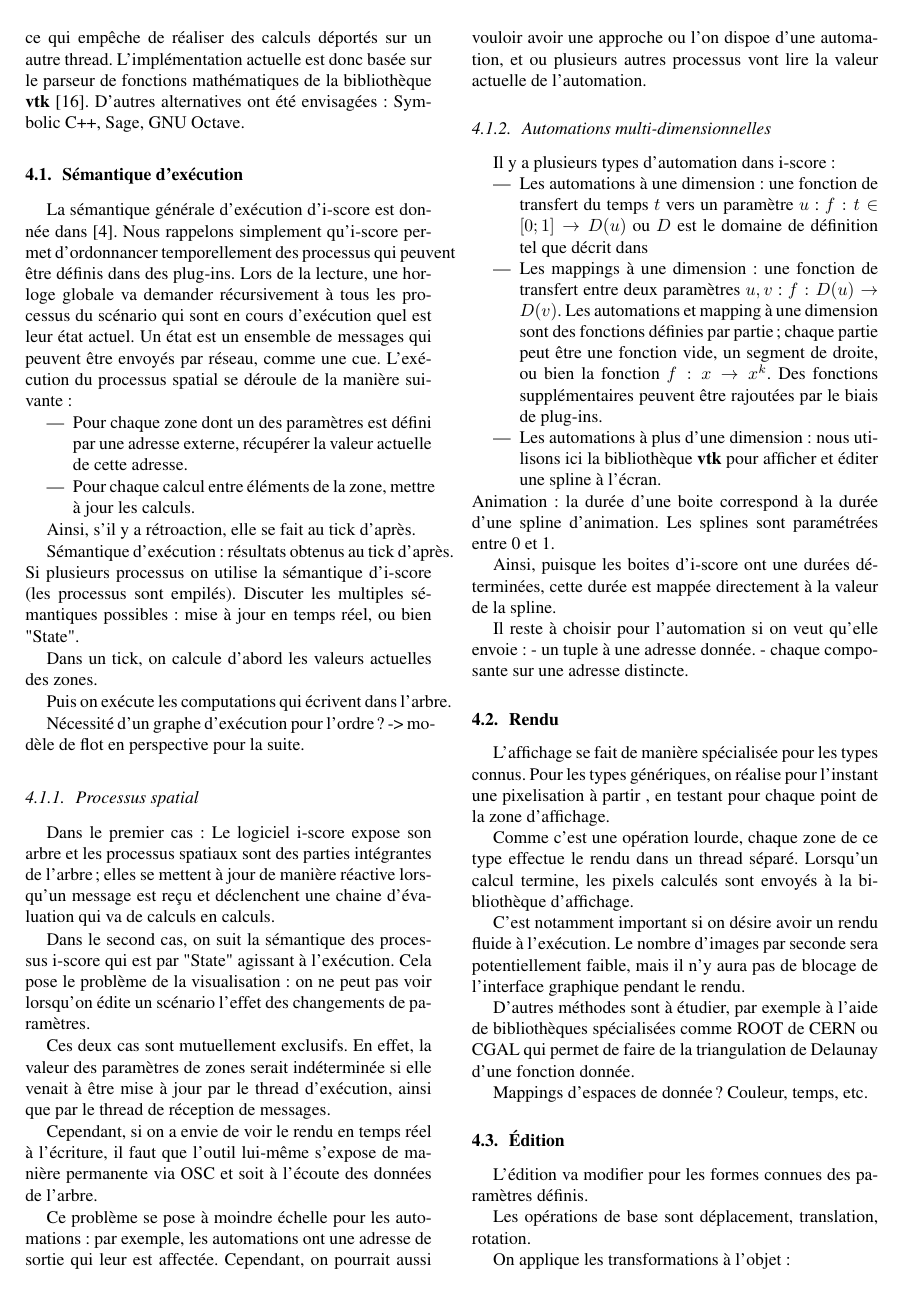
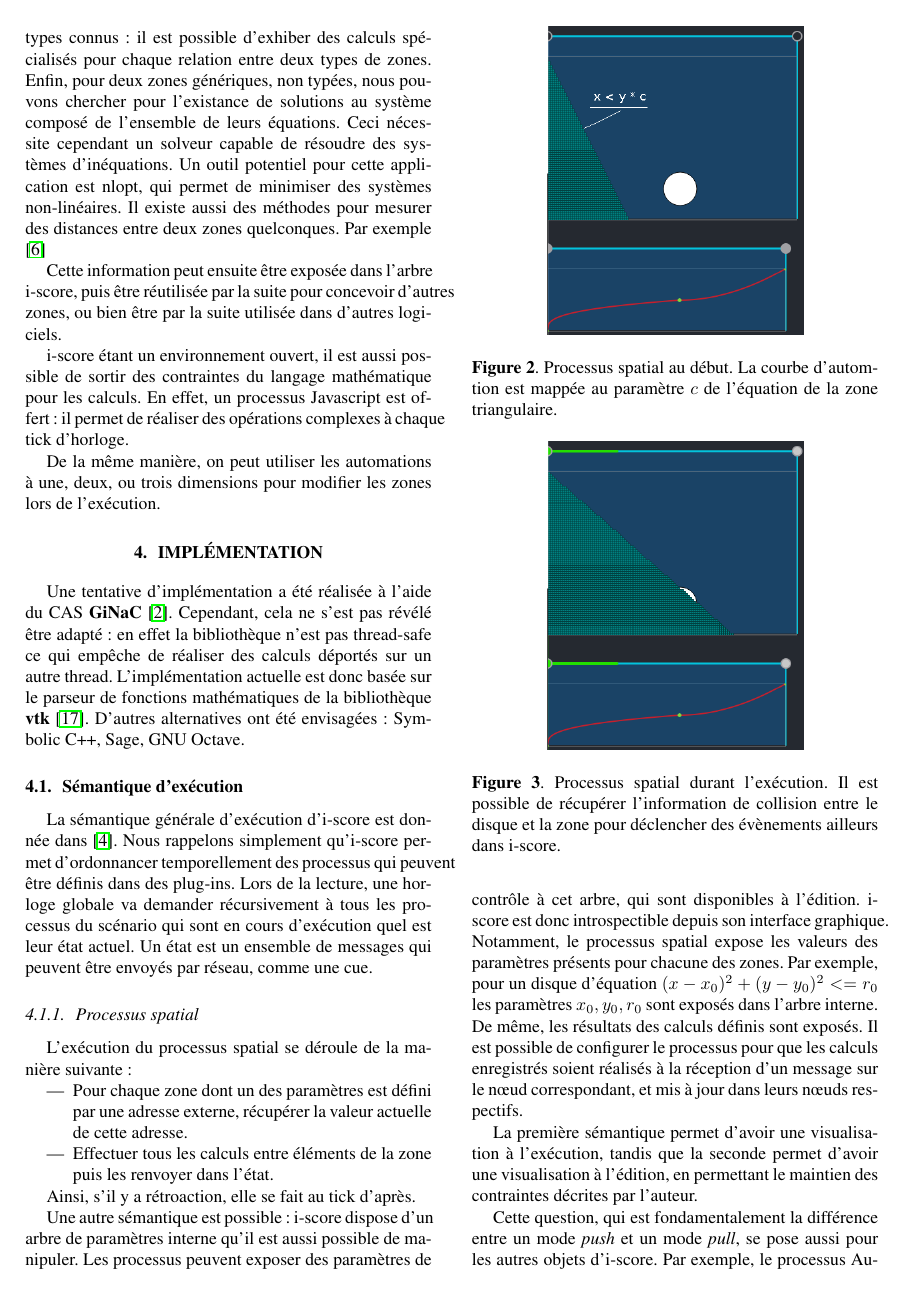
Before and after one commit to jcelerier/article-jim-2016, a LaTeX paper (template.tex): page 4 of 5 before the commit and page 4 of 6 after it. Compiled offline with pdfLaTeX; the source files are stored in an older character set and shown here as Unicode.

Commit message:
save work

```diff
--- a/template.tex
+++ b/template.tex
@@ -7,7 +7,7 @@
 \usepackage{graphicx}
 \usepackage{acronym}
 \usepackage{siunitx}
-
+\usepackage{hyperref}
 \title{Outils d'écriture spatiale dans i-score}
 
 \threeauthors
@@ -262,24 +267,49 @@ Cependant, cela ne s'est pas révélé être adapté : en effet la bibliothèque
 L'implémentation actuelle est donc basée sur le parseur de fonctions mathématiques de la bibliothèque \textbf{vtk}~\cite{schroeder2004visualization}.
 D'autres alternatives ont été envisagées : Symbolic C++, Sage, GNU Octave.
 
-
 \subsection{Sémantique d'exécution}
 La sémantique générale d'exécution d'i-score est donnée dans \cite{celerier_ossia:_2015}.
 Nous rappelons simplement qu'i-score permet d'ordonnancer temporellement des processus qui peuvent être définis dans des plug-ins.
 Lors de la lecture, une horloge globale va demander récursivement à tous les processus du scénario qui sont en cours d'exécution quel est leur état actuel.
 Un état est un ensemble de messages qui peuvent être envoyés par réseau, comme une cue.
+
+\subsubsection{Processus spatial}
+\begin{figure}[h]
+    \centering
+    \includegraphics[width=0.30\textwidth]{images/arc1.png}
+    \caption{Processus spatial au début. La courbe d'automtion est mappée au paramètre $c$ de l'équation de la zone triangulaire.}
+\end{figure}
+
+\begin{figure}[h]
+    \centering
+    \includegraphics[width=0.30\textwidth]{images/arc2.png}
+    \caption{Processus spatial durant l'exécution. Il est possible de récupérer l'information de collision entre le disque et la zone pour déclencher des évènements ailleurs dans i-score.}
+\end{figure}
 L'exécution du processus spatial se déroule de la manière suivante :
 \begin{itemize}
     \item Pour chaque zone dont un des paramètres est défini par une adresse externe, récupérer la valeur actuelle de cette adresse.
-    \item Pour chaque calcul entre éléments de la zone, mettre à jour les calculs.
+    \item Effectuer tous les calculs entre éléments de la zone puis les renvoyer dans l'état.
 \end{itemize}
 
 Ainsi, s'il y a rétroaction, elle se fait au tick d'après.
 
-Sémantique d'exécution : résultats obtenus au tick d'après.
-Si plusieurs processus on utilise la sémantique d'i-score (les processus sont empilés).
-Discuter les multiples sémantiques possibles : mise à jour en temps réel, ou bien "State".
+Une autre sémantique est possible :
+i-score dispose d'un arbre de paramètres interne qu'il est aussi possible de manipuler.
+Les processus peuvent exposer des paramètres de contrôle à cet arbre, qui sont
+disponibles à l'édition.
+i-score est donc introspectible depuis son interface graphique.
+Notamment, le processus spatial expose les valeurs des paramètres
+présents pour chacune des zones.
+Par exemple, pour un disque d'équation $(x - x_0)^2 + (y - y_0) ^2 <= r_0$
+les paramètres $x_0, y_0, r_0$ sont exposés dans l'arbre interne.
+De même, les résultats des calculs définis sont exposés.
+Il est possible de configurer le processus pour que les calculs enregistrés soient
+réalisés à la réception d'un message sur le n\oe ud correspondant,
+et mis à jour dans leurs n\oe uds respectifs.
 
-Dans un tick, on calcule d'abord les valeurs actuelles des zones.
+La première sémantique permet d'avoir une visualisation à l'exécution, tandis que la seconde
+permet d'avoir une visualisation à l'édition, en permettant le maintien des contraintes
+décrites par l'auteur.
 
-Puis on exécute les computations qui écrivent dans l'arbre.
+Cette question, qui est fondamentalement la différence entre un mode \textit{push} et un mode \textit{pull}, se pose aussi pour les autres objets d'i-score.
+Par exemple, le processus Automation contient une adresse à laquelle il écrit
@@ -286,28 +319 @@ Puis on exécute les computations qui écrivent dans l'arbre.
 
-Nécessité d'un graphe d'exécution pour l'ordre ?
--> modèle de flot en perspective pour la suite.
-
-\subsubsection{Processus spatial}
-
-Dans le premier cas :
-Le logiciel i-score expose son arbre et les processus spatiaux sont des parties
-intégrantes de l'arbre; elles se mettent à jour de manière réactive lorsqu'un message est reçu
-et déclenchent une chaine d'évaluation qui va de calculs en calculs.
-
-Dans le second cas, on suit la sémantique des processus i-score qui est par "State" agissant à l'exécution.
-Cela pose le problème de la visualisation : on ne peut pas voir lorsqu'on édite un scénario l'effet
-des changements de paramètres.
-
-Ces deux cas sont mutuellement exclusifs.
-En effet, la valeur des paramètres de zones serait indéterminée si elle venait à être mise à jour
-par le thread d'exécution, ainsi que par le thread de réception de messages.
-
-Cependant, si on a envie de voir le rendu en temps réel à l'écriture,
-il faut que l'outil lui-même s'expose de manière permanente via OSC
-et soit à l'écoute des données de l'arbre.
-
-Ce problème se pose à moindre échelle pour les automations :
-par exemple, les automations ont une adresse de sortie qui leur est affectée.
-Cependant, on pourrait aussi vouloir avoir une approche ou
-l'on dispoe d'une automation, et ou plusieurs autres processus vont
-lire la valeur actuelle de l'automation.
```
Also changed, not shown: document.bib (+10 -0 lines), images/arc1.png (added), images/arc2.png (added), images/robots.png (added), template.pdf, template.tex (28 more changed lines).
